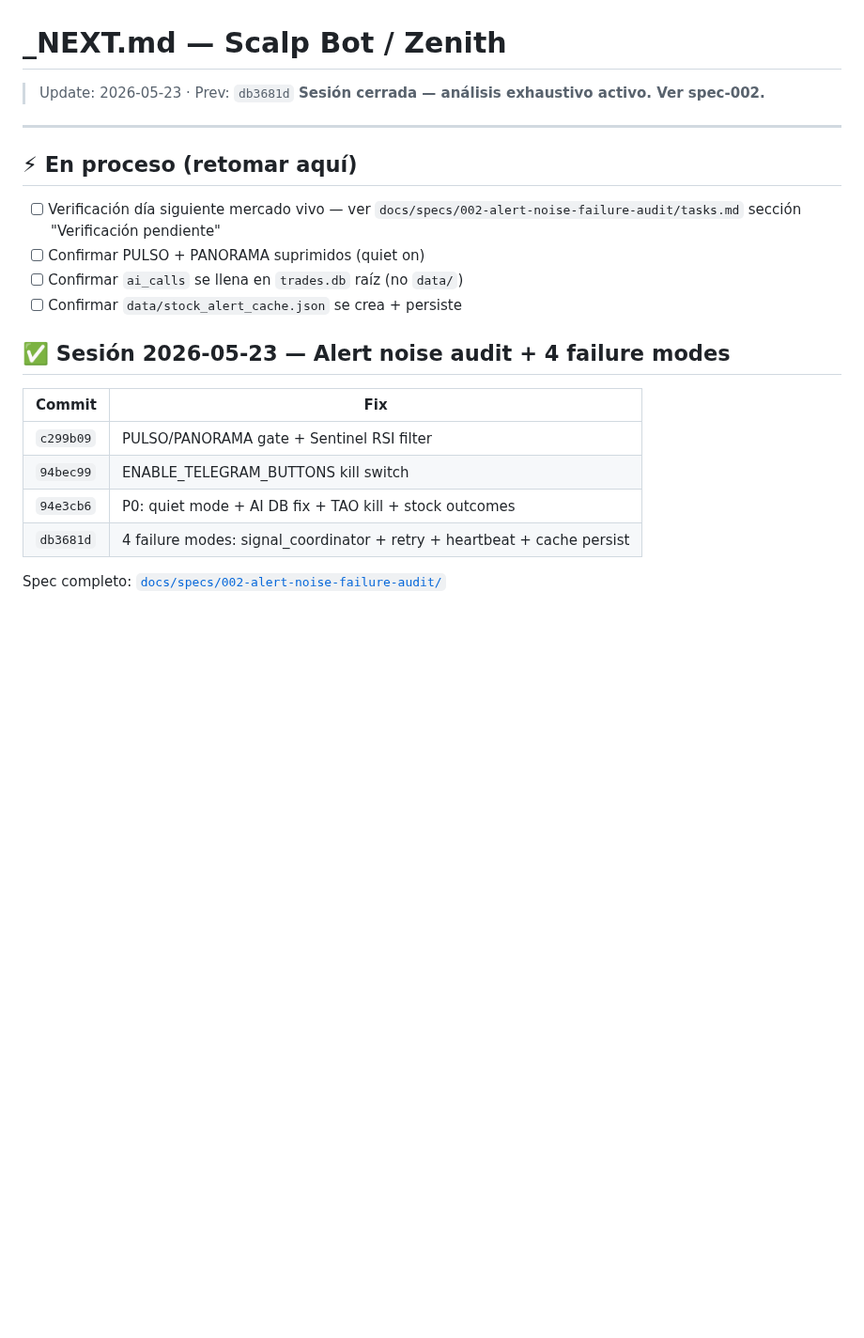
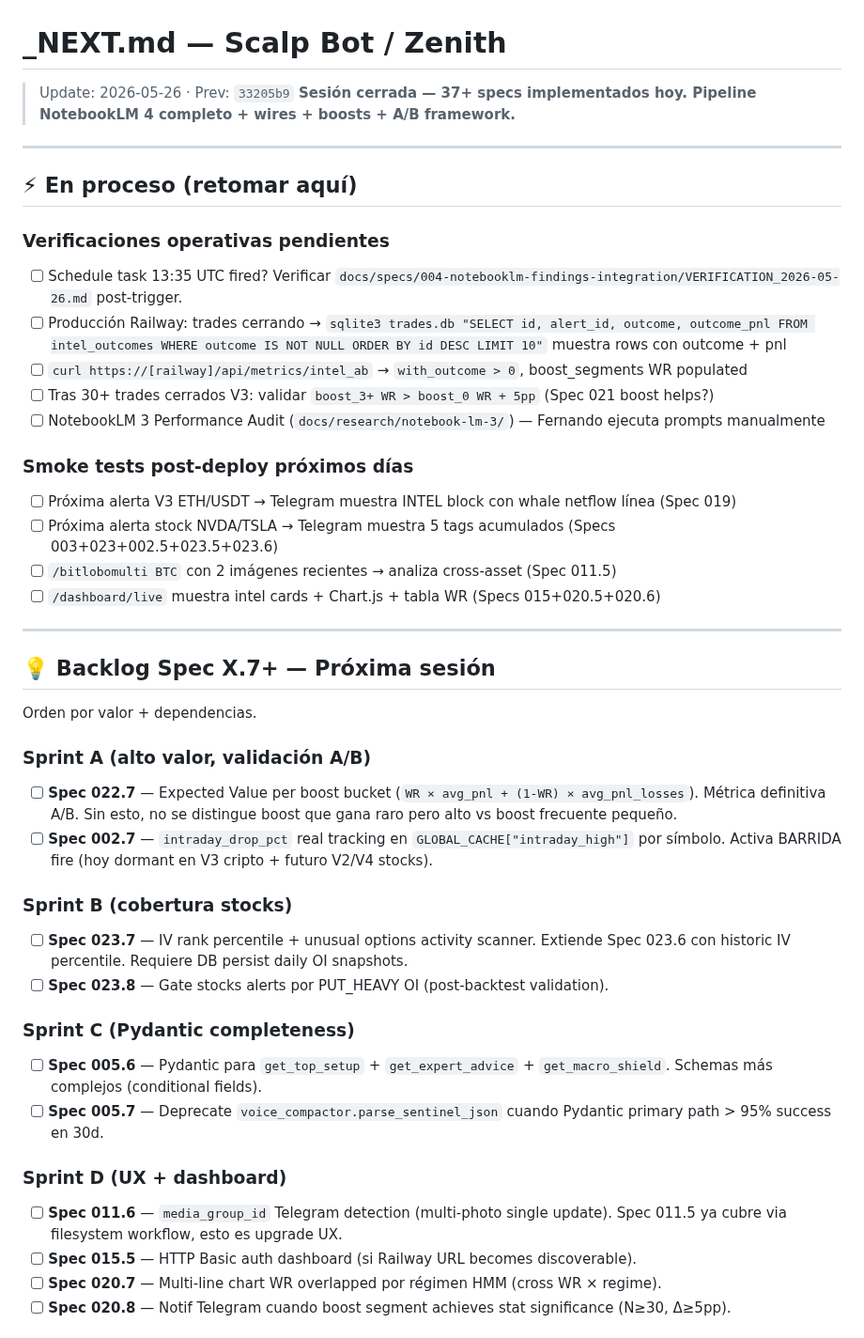
Before and after one commit to fercreek/vigil, a Markdown page: _NEXT.md, the part around one of its changes. Shown at 94% size. GitHub-like rendering; blank space fills up the shorter version.

```diff
--- a/_NEXT.md
+++ b/_NEXT.md
@@ -1,23 +1,52 @@
 # _NEXT.md — Scalp Bot / Zenith
-> Update: 2026-05-23 · Prev: `db3681d`
-> **Sesión cerrada — análisis exhaustivo activo. Ver spec-002.**
+
+> Update: 2026-05-26 · Prev: `33205b9`
+> **Sesión cerrada — 37+ specs implementados hoy. Pipeline NotebookLM 4 completo + wires + boosts + A/B framework.**
 
 ---
 
 ## ⚡ En proceso (retomar aquí)
 
-- [ ] Verificación día siguiente mercado vivo — ver `docs/specs/002-alert-noise-failure-audit/tasks.md` sección "Verificación pendiente"
-- [ ] Confirmar PULSO + PANORAMA suprimidos (quiet on)
-- [ ] Confirmar `ai_calls` se llena en `trades.db` raíz (no `data/`)
-- [ ] Confirmar `data/stock_alert_cache.json` se crea + persiste
+### Verificaciones operativas pendientes
 
-## ✅ Sesión 2026-05-23 — Alert noise audit + 4 failure modes
+- [ ] Schedule task 13:35 UTC fired? Verificar `docs/specs/004-notebooklm-findings-integration/VERIFICATION_2026-05-26.md` post-trigger.
+- [ ] Producción Railway: trades cerrando → `sqlite3 trades.db "SELECT id, alert_id, outcome, outcome_pnl FROM intel_outcomes WHERE outcome IS NOT NULL ORDER BY id DESC LIMIT 10"` muestra rows con outcome + pnl
+- [ ] `curl https://[railway]/api/metrics/intel_ab` → `with_outcome > 0`, boost_segments WR populated
+- [ ] Tras 30+ trades cerrados V3: validar `boost_3+ WR > boost_0 WR + 5pp` (Spec 021 boost helps?)
+- [ ] NotebookLM 3 Performance Audit (`docs/research/notebook-lm-3/`) — Fernando ejecuta prompts manualmente
 
-| Commit | Fix |
-|--------|-----|
-| `c299b09` | PULSO/PANORAMA gate + Sentinel RSI filter |
-| `94bec99` | ENABLE_TELEGRAM_BUTTONS kill switch |
-| `94e3cb6` | P0: quiet mode + AI DB fix + TAO kill + stock outcomes |
-| `db3681d` | 4 failure modes: signal_coordinator + retry + heartbeat + cache persist |
+### Smoke tests post-deploy próximos días
 
-Spec completo: [`docs/specs/002-alert-noise-failure-audit/`](docs/specs/002-alert-noise-failure-audit/)
+- [ ] Próxima alerta V3 ETH/USDT → Telegram muestra INTEL block con whale netflow línea (Spec 019)
+- [ ] Próxima alerta stock NVDA/TSLA → Telegram muestra 5 tags acumulados (Specs 003+023+002.5+023.5+023.6)
+- [ ] `/bitlobomulti BTC` con 2 imágenes recientes → analiza cross-asset (Spec 011.5)
+- [ ] `/dashboard/live` muestra intel cards + Chart.js + tabla WR (Specs 015+020.5+020.6)
+
+---
+
+## 💡 Backlog Spec X.7+ — Próxima sesión
+
+Orden por valor + dependencias.
+
+### Sprint A (alto valor, validación A/B)
+
+- [ ] **Spec 022.7** — Expected Value per boost bucket (`WR × avg_pnl + (1-WR) × avg_pnl_losses`). Métrica definitiva A/B. Sin esto, no se distingue boost que gana raro pero alto vs boost frecuente pequeño.
+- [ ] **Spec 002.7** — `intraday_drop_pct` real tracking en `GLOBAL_CACHE["intraday_high"]` por símbolo. Activa BARRIDA fire (hoy dormant en V3 cripto + futuro V2/V4 stocks).
+
+### Sprint B (cobertura stocks)
+
+- [ ] **Spec 023.7** — IV rank percentile + unusual options activity scanner. Extiende Spec 023.6 con historic IV percentile. Requiere DB persist daily OI snapshots.
+- [ ] **Spec 023.8** — Gate stocks alerts por PUT_HEAVY OI (post-backtest validation).
+
+### Sprint C (Pydantic completeness)
+
+- [ ] **Spec 005.6** — Pydantic para `get_top_setup` + `get_expert_advice` + `get_macro_shield`. Schemas más complejos (conditional fields).
+- [ ] **Spec 005.7** — Deprecate `voice_compactor.parse_sentinel_json` cuando Pydantic primary path > 95% success en 30d.
+
+### Sprint D (UX + dashboard)
+
+- [ ] **Spec 011.6** — `media_group_id` Telegram detection (multi-photo single update). Spec 011.5 ya cubre via filesystem workflow, esto es upgrade UX.
+- [ ] **Spec 015.5** — HTTP Basic auth dashboard (si Railway URL becomes discoverable).
+- [ ] **Spec 020.7** — Multi-line chart WR overlapped por régimen HMM (cross WR × regime).
+- [ ] **Spec 020.8** — Notif Telegram cuando boost segment achieves stat significance (N≥30, Δ≥5pp).
+
```
Also changed, not shown: other parts of _NEXT.md (+70 -127 lines), docs/COST_ESTIMATION_2026-05-26.md (added, +212 -0 lines), docs/NEXT_SESSION_PLAN_2026-05-26.md (added, +127 -0 lines).
